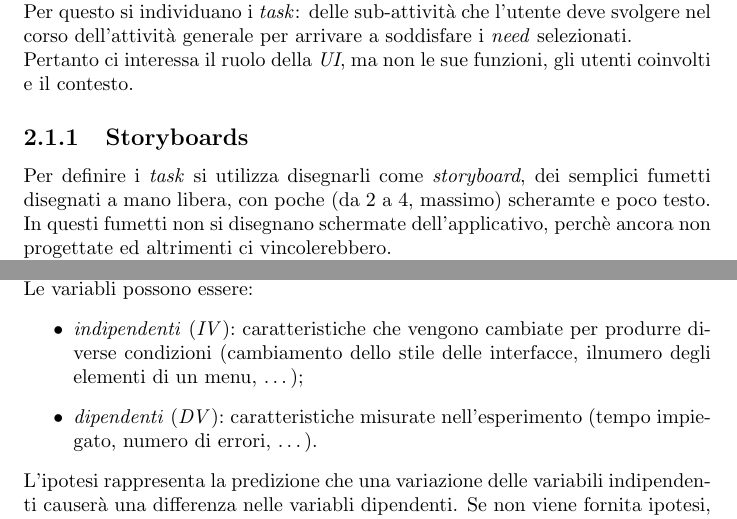
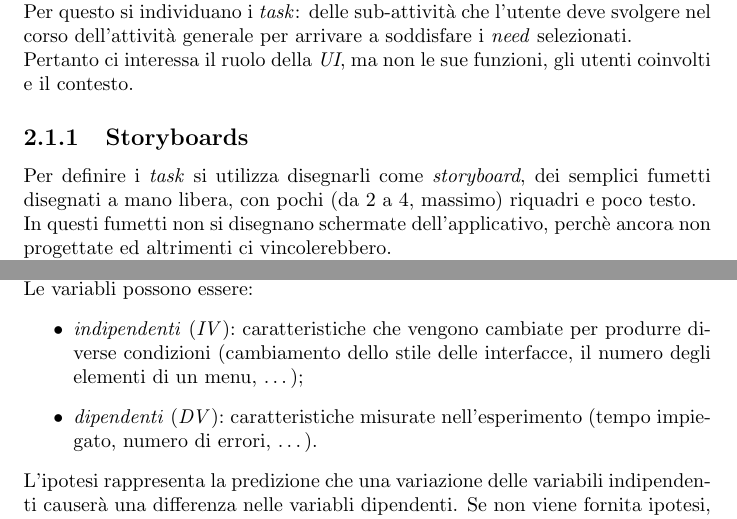
Before and after one commit to studiareinformatica/III_I_InterazioneUomoMacchina, a LaTeX document (LaTeX/main.tex, which reads LaTeX/chapter02.tex, LaTeX/chapter04.tex): two parts of pages 6 and 10 of 18, joined at a grey line, cut so that both start at the same text. Compiled offline with pdfLaTeX.

Commit message:
IUM: correzioni

```diff
--- a/LaTeX/chapter02.tex
+++ b/LaTeX/chapter02.tex
@@ -4,7 +4,7 @@ Per questo si individuano i \textit{task}: delle sub-attivit\`a che l'utente dev
 Pertanto ci interessa il ruolo della \textit{UI}, ma non le sue funzioni, gli utenti coinvolti e il contesto.
 
 \subsection{Storyboards}
-Per definire i \textit{task} si utilizza disegnarli come \textit{storyboard}, dei semplici fumetti disegnati a mano libera, con poche (da 2 a 4, massimo) scheramte e poco testo. \\
+Per definire i \textit{task} si utilizza disegnarli come \textit{storyboard}, dei semplici fumetti disegnati a mano libera, con pochi (da 2 a 4, massimo) riquadri e poco testo. \\
 In questi fumetti non si disegnano schermate dell'applicativo, perch\`e ancora non progettate ed altrimenti ci vincolerebbero. \\
 I vantaggi di questo sistema sono:
 \begin{enumerate}
--- a/LaTeX/chapter04.tex
+++ b/LaTeX/chapter04.tex
@@ -23,7 +23,7 @@ Utilizzata per analizzare aspetti specifici del comportamento contestualizzato a
 Vengono scelti dei fattori: il soggetto, le variabli (gli elementi da modificare e misurare), l'ipotesi (un'idea provvisoria il cui valore deve essere accertato) e un \textit{experimental design} (la modalit\`a attraverso cui stai facendo questa valutazione).
 Le variabli possono essere:
 \begin{itemize}
-	\item \textit{indipendenti} (\textit{IV}): caratteristiche che vengono cambiate per produrre diverse condizioni (cambiamento dello stile delle interfacce, ilnumero degli elementi di un menu, \ldots);
+	\item \textit{indipendenti} (\textit{IV}): caratteristiche che vengono cambiate per produrre diverse condizioni (cambiamento dello stile delle interfacce, il numero degli elementi di un menu, \ldots);
 	\item \textit{dipendenti} (\textit{DV}): caratteristiche misurate nell'esperimento (tempo impiegato, numero di errori, \ldots).
 \end{itemize}
 L'ipotesi rappresenta la predizione che una variazione delle variabili indipendenti causer\`a una differenza nelle variabli dipendenti. Se non viene fornita ipotesi, si richiede indirettamente di verificare che non ci sar\`a mai differenza alcuna tra le variabili dipendenti raccolte. \\
```
